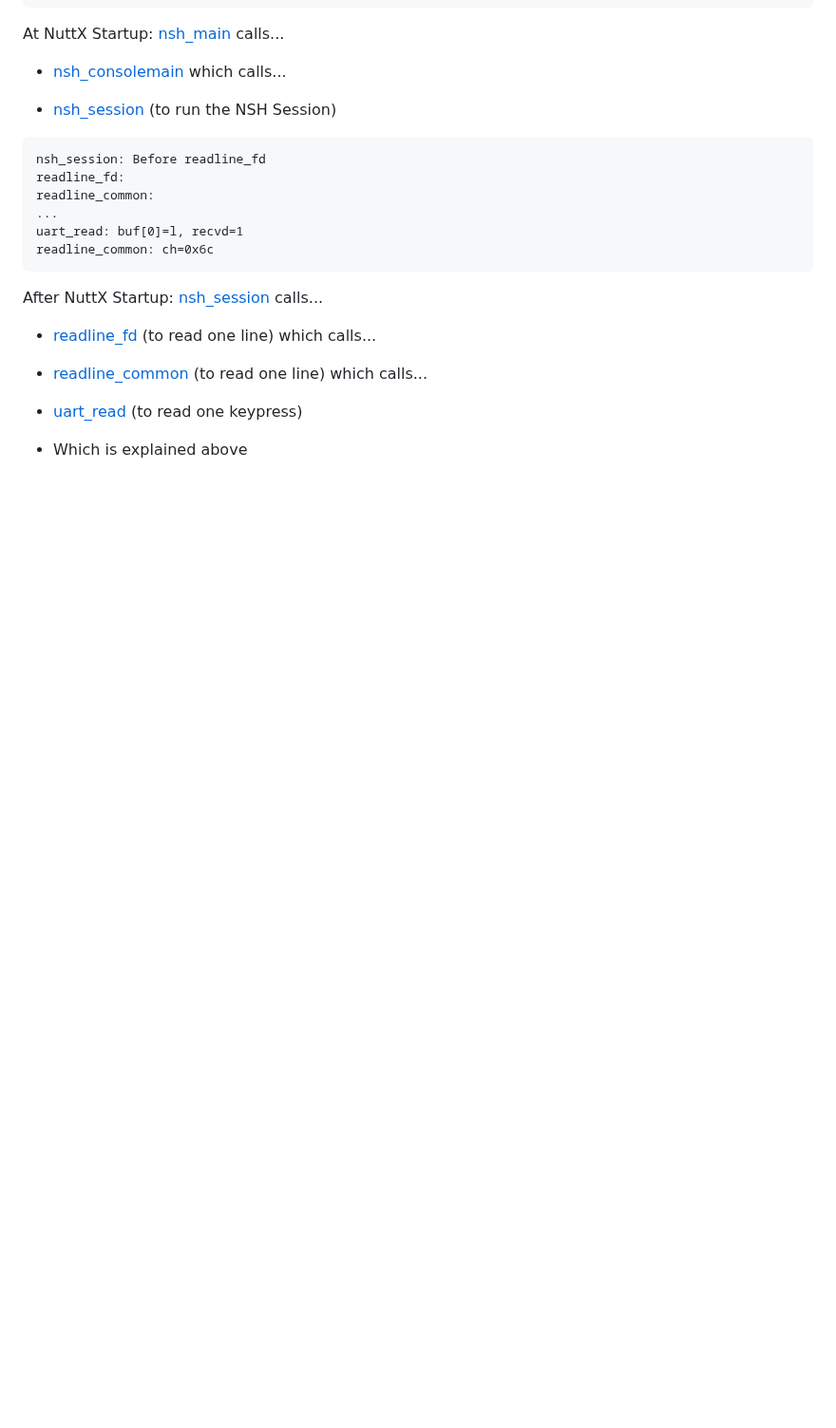
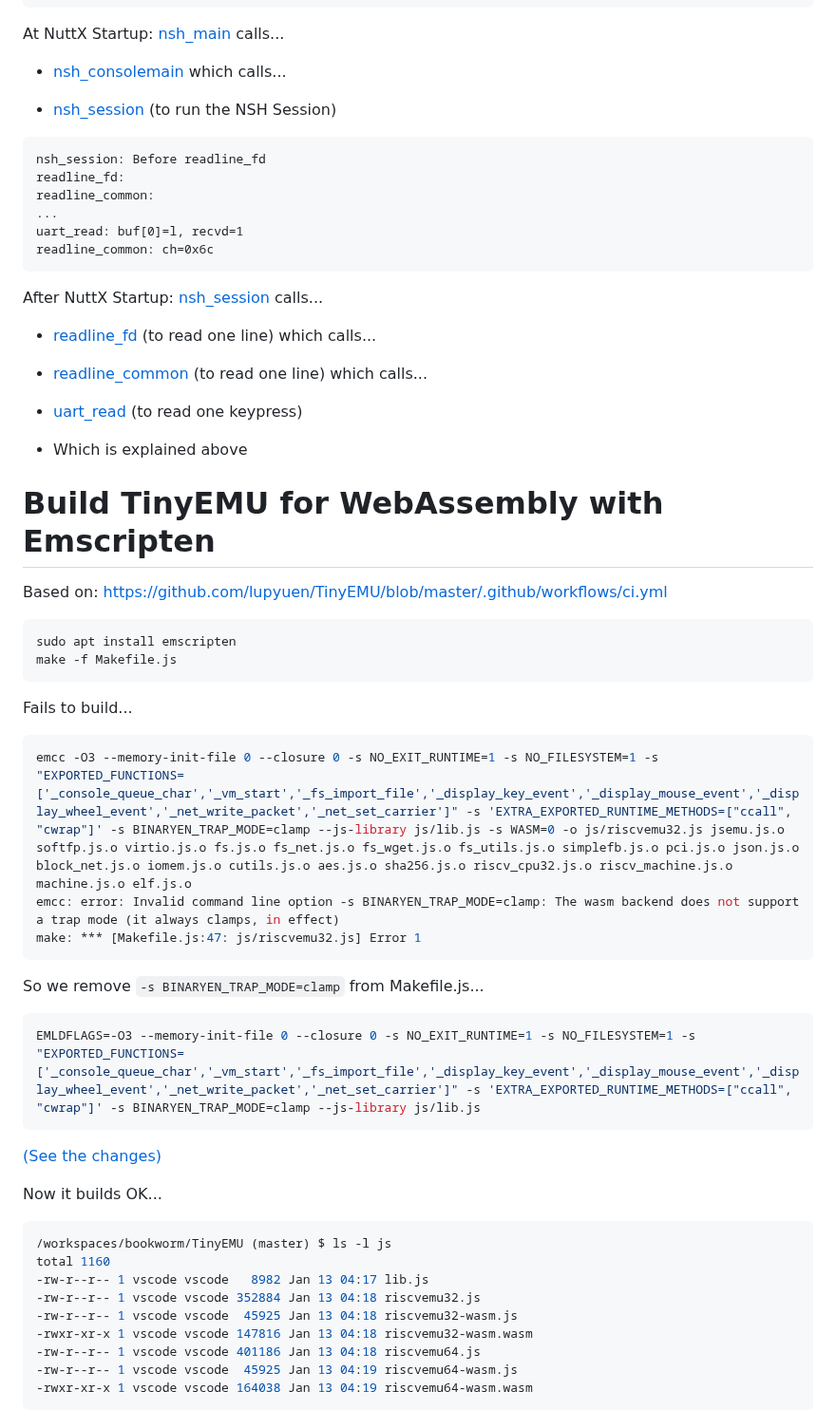
Before and after one commit to lupyuen/nuttx-tinyemu, a Markdown page: README.md, the part around the change. Shown at 95% size. Drawn GitHub-style; blank space fills up the shorter version.

````diff
--- a/README.md
+++ b/README.md
@@ -1277,3 +1277,42 @@ After NuttX Startup: [nsh_session](https://github.com/apache/nuttx-apps/blob/mas
 - [uart_read](https://github.com/lupyuen2/wip-pinephone-nuttx/blob/tinyemu2/drivers/serial/serial.c#L731-L1156) (to read one keypress)
 
 - Which is explained above
+
+# Build TinyEMU for WebAssembly with Emscripten
+
+Based on: https://github.com/lupyuen/TinyEMU/blob/master/.github/workflows/ci.yml
+
+```bash
+sudo apt install emscripten
+make -f Makefile.js
+```
+
+Fails to build...
+
+```bash
+emcc -O3 --memory-init-file 0 --closure 0 -s NO_EXIT_RUNTIME=1 -s NO_FILESYSTEM=1 -s "EXPORTED_FUNCTIONS=['_console_queue_char','_vm_start','_fs_import_file','_display_key_event','_display_mouse_event','_display_wheel_event','_net_write_packet','_net_set_carrier']" -s 'EXTRA_EXPORTED_RUNTIME_METHODS=["ccall", "cwrap"]' -s BINARYEN_TRAP_MODE=clamp --js-library js/lib.js -s WASM=0 -o js/riscvemu32.js jsemu.js.o softfp.js.o virtio.js.o fs.js.o fs_net.js.o fs_wget.js.o fs_utils.js.o simplefb.js.o pci.js.o json.js.o block_net.js.o iomem.js.o cutils.js.o aes.js.o sha256.js.o riscv_cpu32.js.o riscv_machine.js.o machine.js.o elf.js.o
+emcc: error: Invalid command line option -s BINARYEN_TRAP_MODE=clamp: The wasm backend does not support a trap mode (it always clamps, in effect)
+make: *** [Makefile.js:47: js/riscvemu32.js] Error 1
+```
+
+So we remove `-s BINARYEN_TRAP_MODE=clamp` from Makefile.js...
+
+```bash
+EMLDFLAGS=-O3 --memory-init-file 0 --closure 0 -s NO_EXIT_RUNTIME=1 -s NO_FILESYSTEM=1 -s "EXPORTED_FUNCTIONS=['_console_queue_char','_vm_start','_fs_import_file','_display_key_event','_display_mouse_event','_display_wheel_event','_net_write_packet','_net_set_carrier']" -s 'EXTRA_EXPORTED_RUNTIME_METHODS=["ccall", "cwrap"]' -s BINARYEN_TRAP_MODE=clamp --js-library js/lib.js
+```
+
+[(See the changes)](https://github.com/lupyuen/TinyEMU/commit/471f6e684054eec1dc2ed98207652c32b4e996e7#diff-3fc6364bd19a0e4ee8d1e0fe312541201418d80f9d1b08015db4d11e7dbde39e)
+
+Now it builds OK...
+
+```bash
+/workspaces/bookworm/TinyEMU (master) $ ls -l js
+total 1160
+-rw-r--r-- 1 vscode vscode   8982 Jan 13 04:17 lib.js
+-rw-r--r-- 1 vscode vscode 352884 Jan 13 04:18 riscvemu32.js
+-rw-r--r-- 1 vscode vscode  45925 Jan 13 04:18 riscvemu32-wasm.js
+-rwxr-xr-x 1 vscode vscode 147816 Jan 13 04:18 riscvemu32-wasm.wasm
+-rw-r--r-- 1 vscode vscode 401186 Jan 13 04:18 riscvemu64.js
+-rw-r--r-- 1 vscode vscode  45925 Jan 13 04:19 riscvemu64-wasm.js
+-rwxr-xr-x 1 vscode vscode 164038 Jan 13 04:19 riscvemu64-wasm.wasm
+```
````
